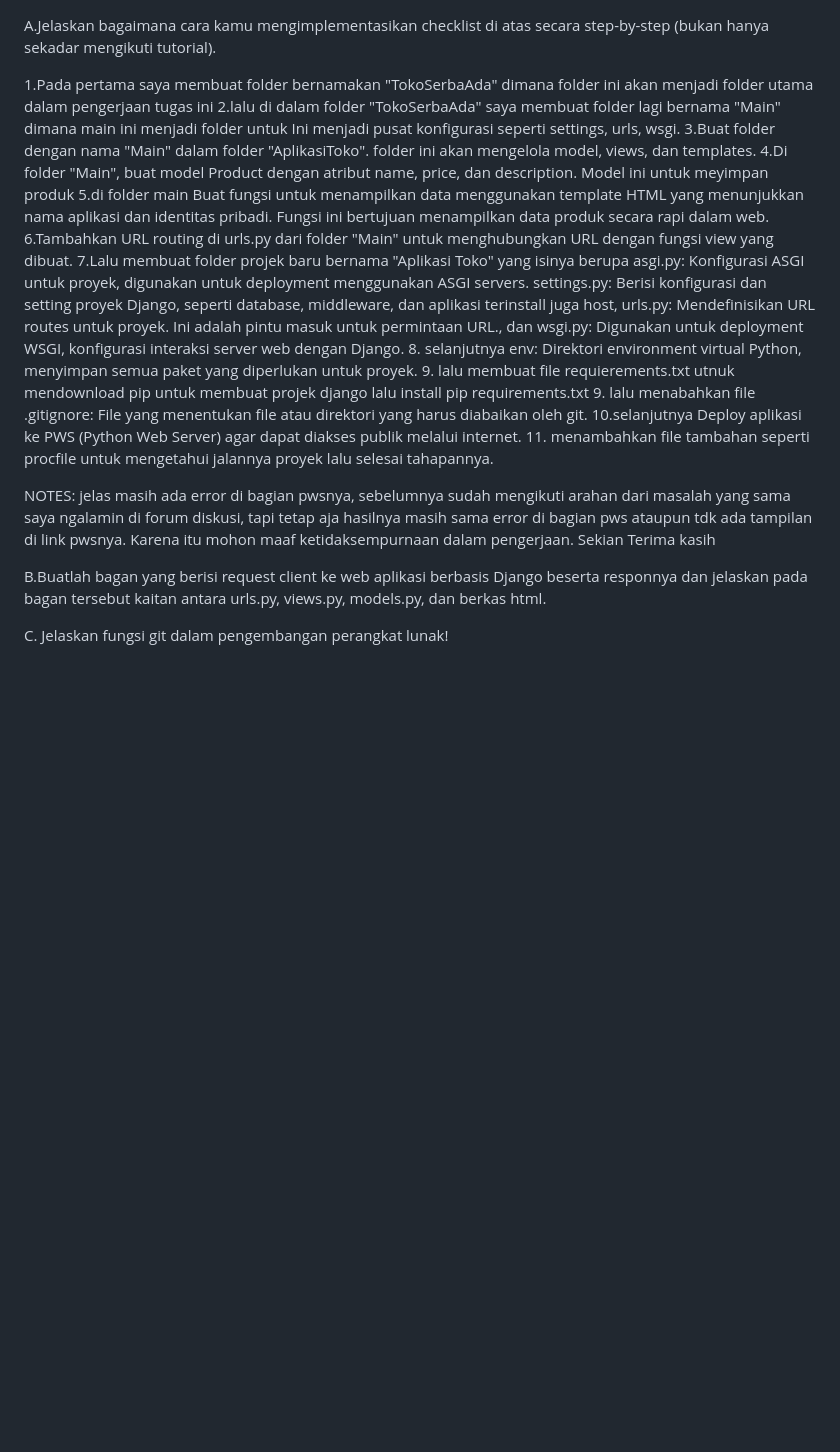
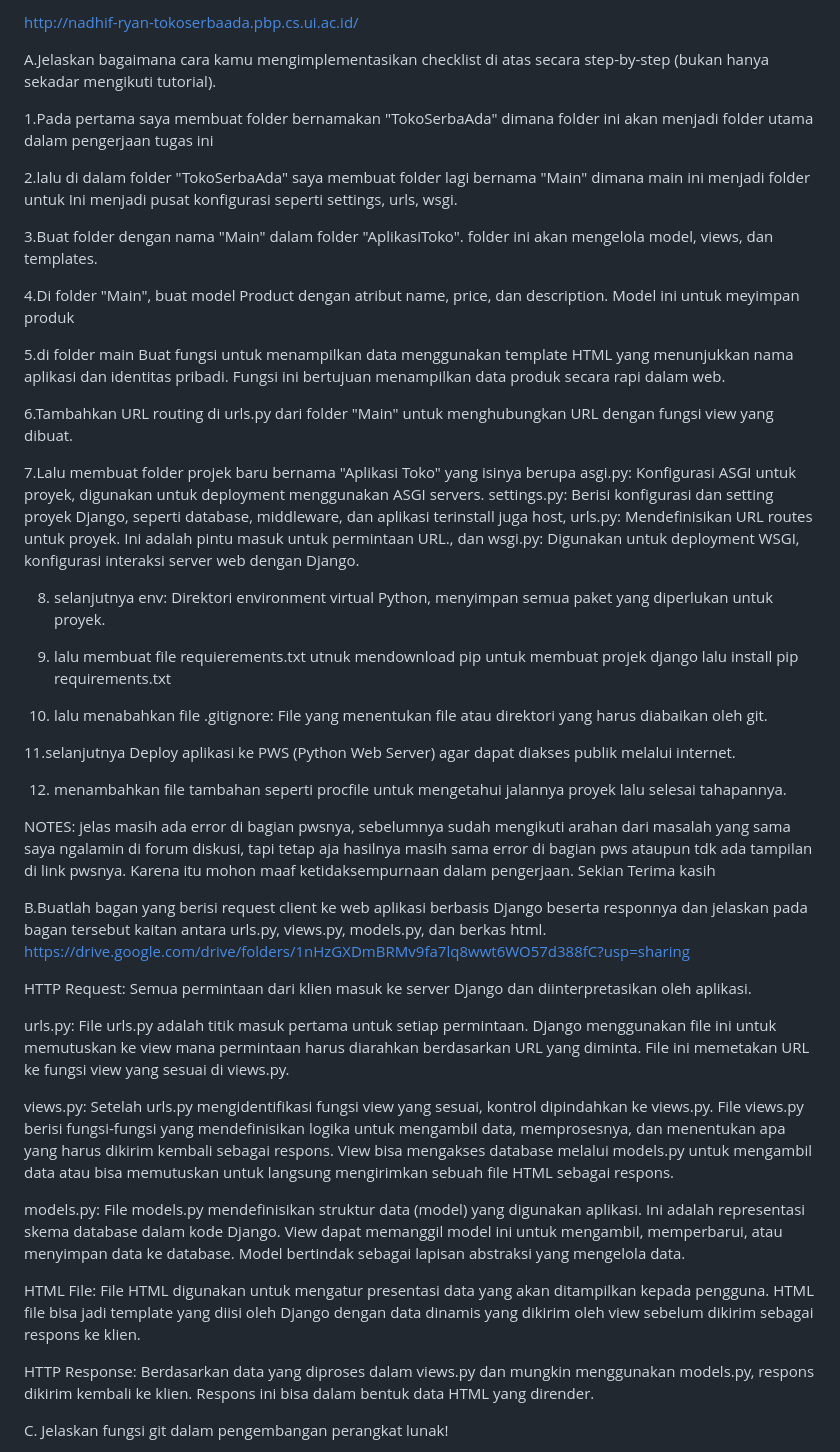
Before and after one commit to skyhigh20/TokoSerbaAda, a Markdown page: README.md, the part around the change. GitHub-like rendering; blank space fills up the shorter version.

```diff
--- a/README.md
+++ b/README.md
@@ -1,24 +1,59 @@
+http://nadhif-ryan-tokoserbaada.pbp.cs.ui.ac.id/
 
 A.Jelaskan bagaimana cara kamu mengimplementasikan checklist di atas secara step-by-step (bukan hanya sekadar mengikuti tutorial).
 
 1.Pada pertama saya membuat folder bernamakan "TokoSerbaAda" dimana folder ini akan menjadi folder utama dalam pengerjaan tugas ini
+
 2.lalu di dalam folder "TokoSerbaAda" saya membuat folder lagi bernama "Main" dimana main ini menjadi folder untuk Ini menjadi pusat konfigurasi seperti settings, urls, wsgi.
+
 3.Buat folder dengan nama "Main" dalam folder "AplikasiToko". folder ini akan mengelola model, views, dan templates.
+
 4.Di folder "Main", buat model Product dengan atribut name, price, dan description. Model ini untuk meyimpan produk
+
 5.di folder main Buat fungsi untuk menampilkan data menggunakan template HTML yang menunjukkan nama aplikasi dan identitas pribadi. Fungsi ini bertujuan menampilkan data produk secara rapi dalam web.
+
 6.Tambahkan URL routing di urls.py dari folder "Main" untuk menghubungkan URL dengan fungsi view yang dibuat.
+
 7.Lalu membuat folder projek baru bernama "Aplikasi Toko" yang isinya berupa asgi.py: Konfigurasi ASGI untuk proyek, digunakan untuk deployment menggunakan ASGI servers. settings.py: Berisi konfigurasi dan setting proyek Django, seperti database, middleware, dan aplikasi terinstall juga host, urls.py: Mendefinisikan URL routes untuk proyek. Ini adalah pintu masuk untuk permintaan URL., dan wsgi.py: Digunakan untuk deployment WSGI, konfigurasi interaksi server web dengan Django.
+
 8. selanjutnya env: Direktori environment virtual Python, menyimpan semua paket yang diperlukan untuk proyek.
+
 9. lalu membuat file requierements.txt utnuk mendownload pip untuk membuat projek django lalu install pip requirements.txt
-9. lalu menabahkan file .gitignore: File yang menentukan file atau direktori yang harus diabaikan oleh git.
-10.selanjutnya Deploy aplikasi ke PWS (Python Web Server) agar dapat diakses publik melalui internet.
-11. menambahkan file tambahan seperti procfile untuk mengetahui jalannya proyek lalu selesai tahapannya.
+
+10. lalu menabahkan file .gitignore: File yang menentukan file atau direktori yang harus diabaikan oleh git.
+
+11.selanjutnya Deploy aplikasi ke PWS (Python Web Server) agar dapat diakses publik melalui internet.
+
+12. menambahkan file tambahan seperti procfile untuk mengetahui jalannya proyek lalu selesai tahapannya.
+
 
 NOTES:
 jelas masih ada error di bagian pwsnya, sebelumnya sudah mengikuti arahan dari masalah yang sama saya ngalamin di forum diskusi, tapi tetap aja hasilnya masih sama error di bagian pws ataupun tdk ada tampilan di link pwsnya. Karena itu mohon maaf ketidaksempurnaan dalam pengerjaan. Sekian Terima kasih
 
 
 B.Buatlah bagan yang berisi request client ke web aplikasi berbasis Django beserta responnya dan jelaskan pada bagan tersebut kaitan antara urls.py, views.py, models.py, dan berkas html.
+https://drive.google.com/drive/folders/1nHzGXDmBRMv9fa7lq8wwt6WO57d388fC?usp=sharing
+
+HTTP Request:
+Semua permintaan dari klien masuk ke server Django dan diinterpretasikan oleh aplikasi.
+
+urls.py:
+File urls.py adalah titik masuk pertama untuk setiap permintaan. Django menggunakan file ini untuk memutuskan ke view mana permintaan harus diarahkan berdasarkan URL yang diminta. File ini memetakan URL ke fungsi view yang sesuai di views.py.
+
+views.py:
+Setelah urls.py mengidentifikasi fungsi view yang sesuai, kontrol dipindahkan ke views.py. File views.py berisi fungsi-fungsi yang mendefinisikan logika untuk mengambil data, memprosesnya, dan menentukan apa yang harus dikirim kembali sebagai respons.
+View bisa mengakses database melalui models.py untuk mengambil data atau bisa memutuskan untuk langsung mengirimkan sebuah file HTML sebagai respons.
+
+models.py:
+File models.py mendefinisikan struktur data (model) yang digunakan aplikasi. Ini adalah representasi skema database dalam kode Django.
+View dapat memanggil model ini untuk mengambil, memperbarui, atau menyimpan data ke database. Model bertindak sebagai lapisan abstraksi yang mengelola data.
+
+HTML File:
+File HTML digunakan untuk mengatur presentasi data yang akan ditampilkan kepada pengguna.
+HTML file bisa jadi template yang diisi oleh Django dengan data dinamis yang dikirim oleh view sebelum dikirim sebagai respons ke klien.
+
+HTTP Response:
+Berdasarkan data yang diproses dalam views.py dan mungkin menggunakan models.py, respons dikirim kembali ke klien. Respons ini bisa dalam bentuk data HTML yang dirender.
 
 
 
```
